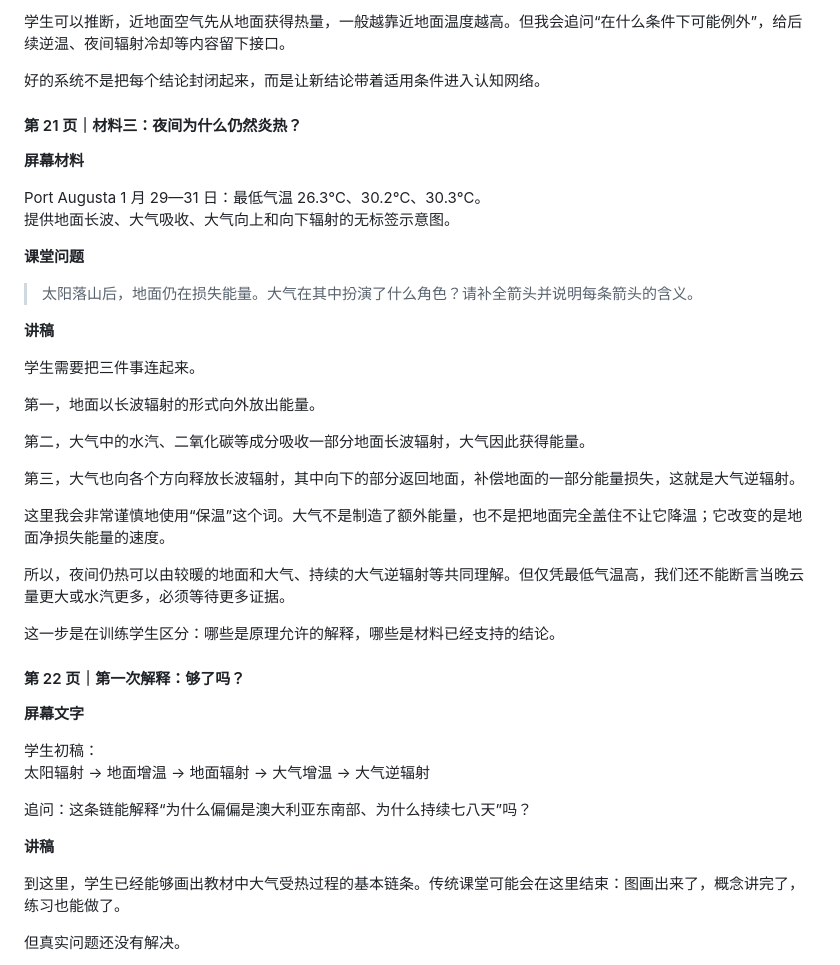
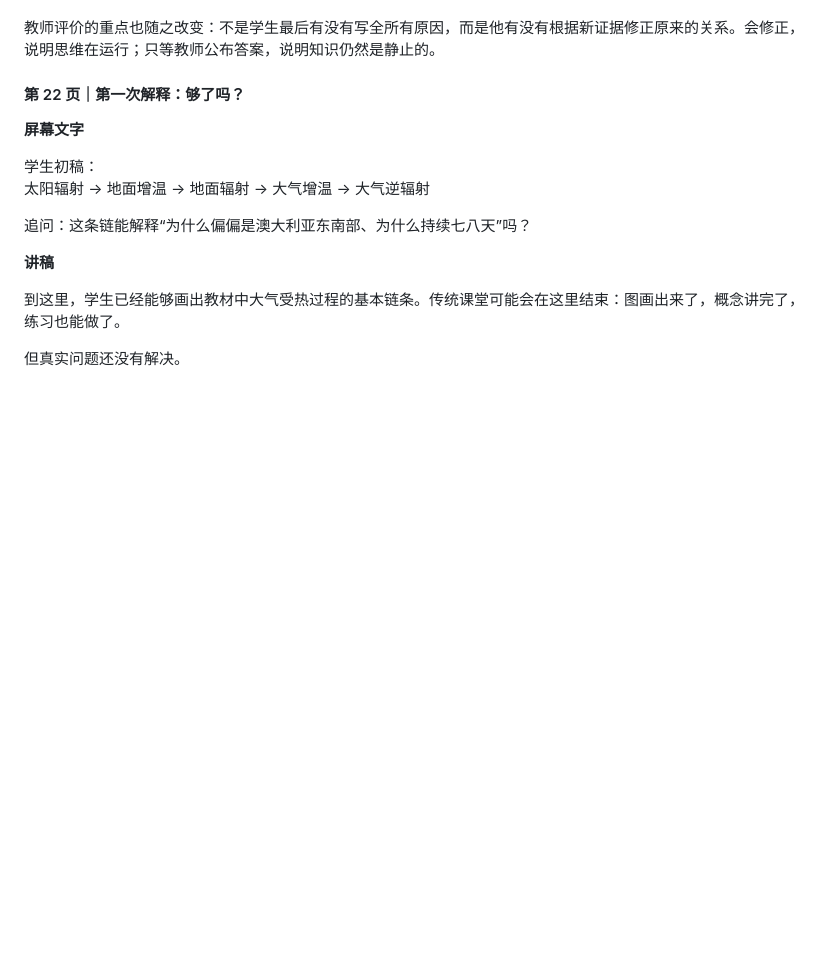
Before and after one commit to lurea-git/geography-teaching-lecture, a Markdown page: README.md, the part around one of its changes. Drawn GitHub-style; blank space fills up the shorter version.

```diff
--- a/README.md
+++ b/README.md
@@ -630,33 +644,4 @@ Port Augusta：50.0℃
-学生可以推断，近地面空气先从地面获得热量，一般越靠近地面温度越高。但我会追问“在什么条件下可能例外”，给后续逆温、夜间辐射冷却等内容留下接口。
-
-好的系统不是把每个结论封闭起来，而是让新结论带着适用条件进入认知网络。
-
-#### 第 21 页｜材料三：夜间为什么仍然炎热？
-
-**屏幕材料**
-
-Port Augusta 1 月 29—31 日：最低气温 26.3℃、30.2℃、30.3℃。
-提供地面长波、大气吸收、大气向上和向下辐射的无标签示意图。
-
-**课堂问题**
-
-> 太阳落山后，地面仍在损失能量。大气在其中扮演了什么角色？请补全箭头并说明每条箭头的含义。
-
-**讲稿**
-
-学生需要把三件事连起来。
-
-第一，地面以长波辐射的形式向外放出能量。
-
-第二，大气中的水汽、二氧化碳等成分吸收一部分地面长波辐射，大气因此获得能量。
-
-第三，大气也向各个方向释放长波辐射，其中向下的部分返回地面，补偿地面的一部分能量损失，这就是大气逆辐射。
-
-这里我会非常谨慎地使用“保温”这个词。大气不是制造了额外能量，也不是把地面完全盖住不让它降温；它改变的是地面净损失能量的速度。
-
-所以，夜间仍热可以由较暖的地面和大气、持续的大气逆辐射等共同理解。但仅凭最低气温高，我们还不能断言当晚云量更大或水汽更多，必须等待更多证据。
-
-这一步是在训练学生区分：哪些是原理允许的解释，哪些是材料已经支持的结论。
+教师评价的重点也随之改变：不是学生最后有没有写全所有原因，而是他有没有根据新证据修正原来的关系。会修正，说明思维在运行；只等教师公布答案，说明知识仍然是静止的。
 
 #### 第 22 页｜第一次解释：够了吗？
 
```
Also changed, not shown: other parts of README.md (+102 -88 lines).
